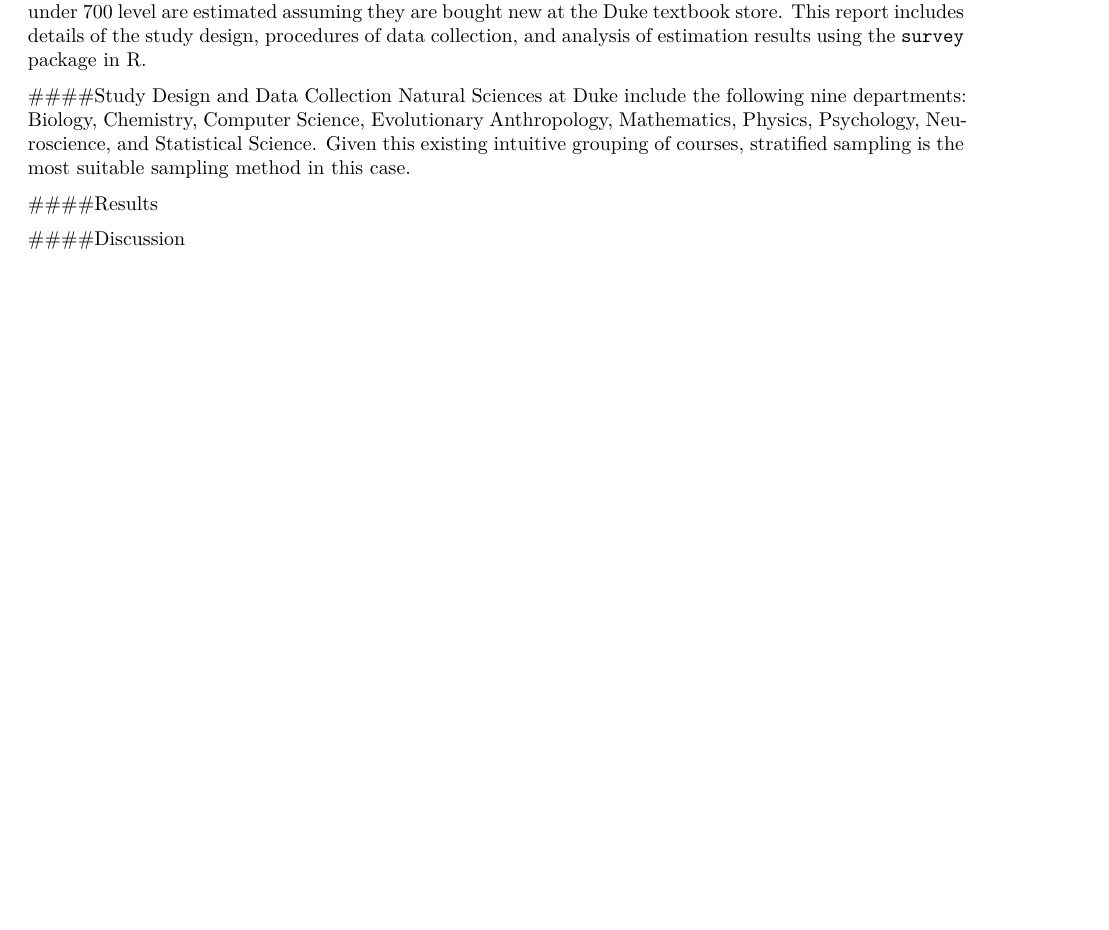
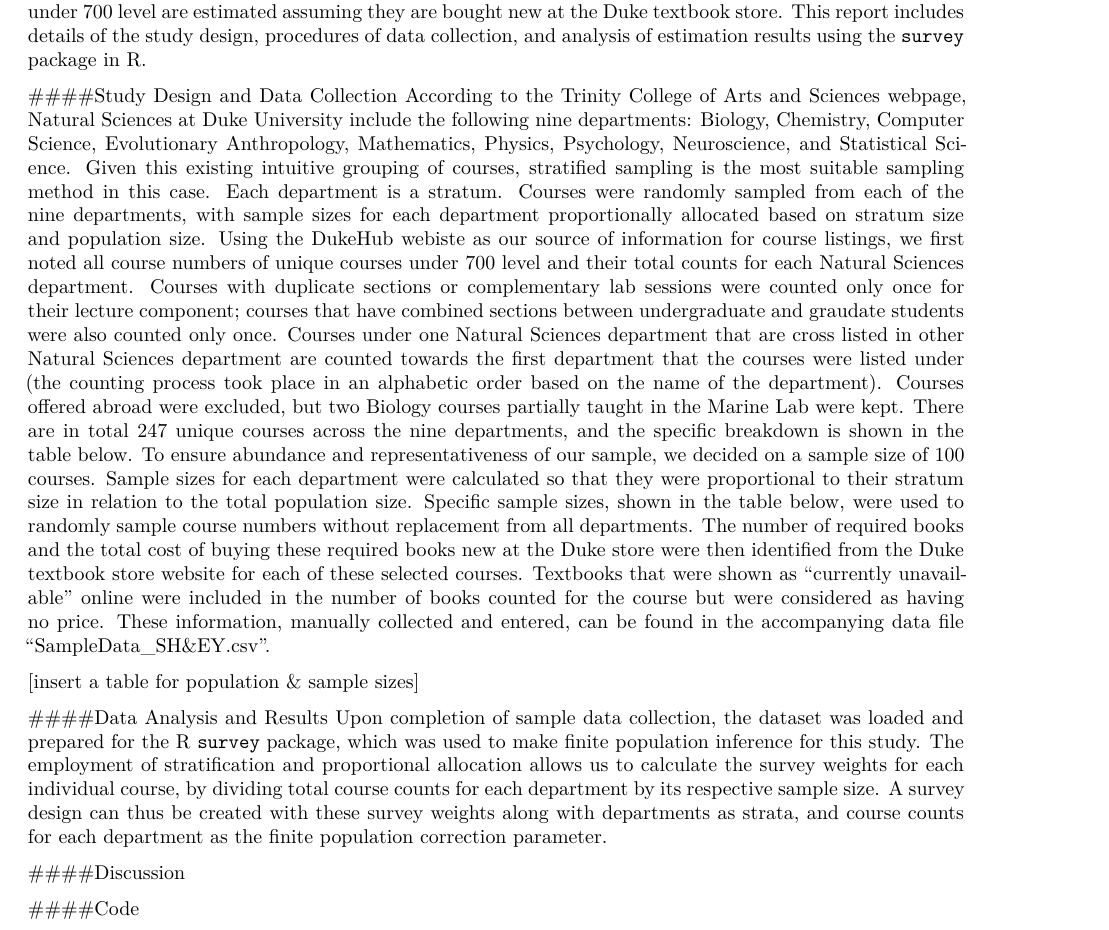
Before and after one commit to eddieyang97/STA322-Proj1, an R Markdown document (project1.Rmd): part of page 1 of 5 before the commit and part of page 1 of 4 after it, cut so that both start at the same text, the shorter picture padded with empty space. Rendered offline with R 4.5, knitr and Pandoc, then LaTeX, with nearby package versions; some code elsewhere in the file could not run offline.

Commit message:
more write up

````diff
--- a/project1.Rmd
+++ b/project1.Rmd
@@ -12,19 +12,22 @@ output:
   This study aims to examine the amount and cost of required textbooks for Natural Sciences courses at Duke University. Specifically, the average and total cost of required books for courses under 700 level are estimated assuming they are bought new at the Duke textbook store. This report includes details of the study design, procedures of data collection, and analysis of estimation results using the \texttt{survey} package in R.
 
 ####Study Design and Data Collection
-  Natural Sciences at Duke include the following nine departments: Biology, Chemistry, Computer Science, Evolutionary Anthropology, Mathematics, Physics, Psychology, Neuroscience, and Statistical Science. Given this existing intuitive grouping of courses, stratified sampling is the most suitable sampling method in this case.
+  According to the Trinity College of Arts and Sciences webpage, Natural Sciences at Duke University include the following nine departments: Biology, Chemistry, Computer Science, Evolutionary Anthropology, Mathematics, Physics, Psychology, Neuroscience, and Statistical Science. Given this existing intuitive grouping of courses, stratified sampling is the most suitable sampling method in this case. Each department is a stratum. Courses were randomly sampled from each of the nine departments, with sample sizes for each department proportionally allocated based on stratum size and population size.
+  Using the DukeHub webiste as our source of information for course listings, we first noted all course numbers of unique courses under 700 level and their total counts for each Natural Sciences department. Courses with duplicate sections or complementary lab sessions were counted only once for their lecture component; courses that have combined sections between undergraduate and graudate students were also counted only once. Courses under one Natural Sciences department that are cross listed in other Natural Sciences department are counted towards the first department that the courses were listed under (the counting process took place in an alphabetic order based on the name of the department). Courses offered abroad were excluded, but two Biology courses partially taught in the Marine Lab were kept. There are in total 247 unique courses across the nine departments, and the specific breakdown is shown in the table below.
+  To ensure abundance and representativeness of our sample, we decided on a sample size of 100 courses. Sample sizes for each department were calculated so that they were proportional to their stratum size in relation to the total population size. Specific sample sizes, shown in the table below, were used to randomly sample course numbers without replacement from all departments. The number of required books and the total cost of buying these required books new at the Duke store were then identified from the Duke textbook store website for each of these selected courses. Textbooks that were shown as "currently unavailable" online were included in the number of books counted for the course but were considered as having no price. These information, manually collected and entered, can be found in the accompanying data file "SampleData_SH&EY.csv".
 
-####Results
+[insert a table for population & sample sizes]
+
+####Data Analysis and Results
+Upon completion of sample data collection, the dataset was loaded and prepared for the R \texttt{survey} package, which was used to make finite population inference for this study. The employment of stratification and proportional allocation allows us to calculate the survey weights for each individual course, by dividing total course counts for each department by its respective sample size. A survey design can thus be created with these survey weights along with departments as strata, and course counts for each department as the finite population correction parameter.
+
 
 
 ####Discussion
 
 
 
-```{r message=FALSE, warning=FALSE, include=FALSE}
-library(survey)
-```
-
+####Code
 ```{r message=FALSE, warning=FALSE}
 # data collection
 bio = c(89,154,157,201,202,203,205,207,209,212,221,223,250,255,304,321,329,347,348,364,365,369,415,420,425,431,450,452,453,454,490.01,490.02,495,546,557,571,590,668)
````
Also changed, not shown: SampleData_SH&EY.csv (renamed from sampledata.csv), project1.Rmd (2 more changed lines).
